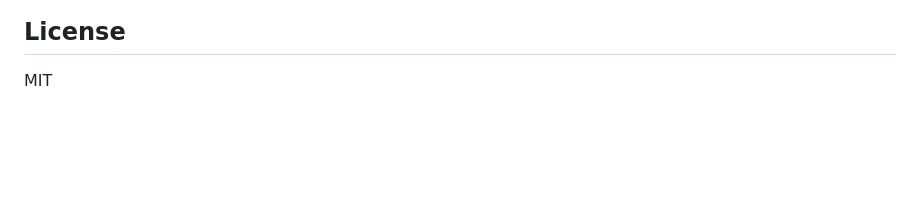
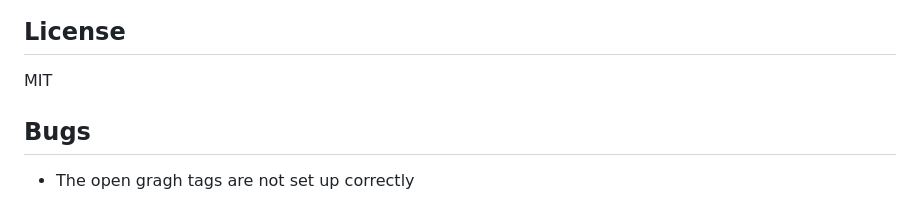
Before and after one commit to WainainaGathecha/my-portfolio, a Markdown page: README.md, the part around the change. Rendered like a GitHub page; blank space fills up the shorter version.

```diff
--- a/README.md
+++ b/README.md
@@ -111,3 +111,7 @@ Design reference: Brittany Chiang. The layout architecture and interaction patte
 ## License
 
 MIT
+
+## Bugs
+
+- The open gragh tags are not set up correctly
```
